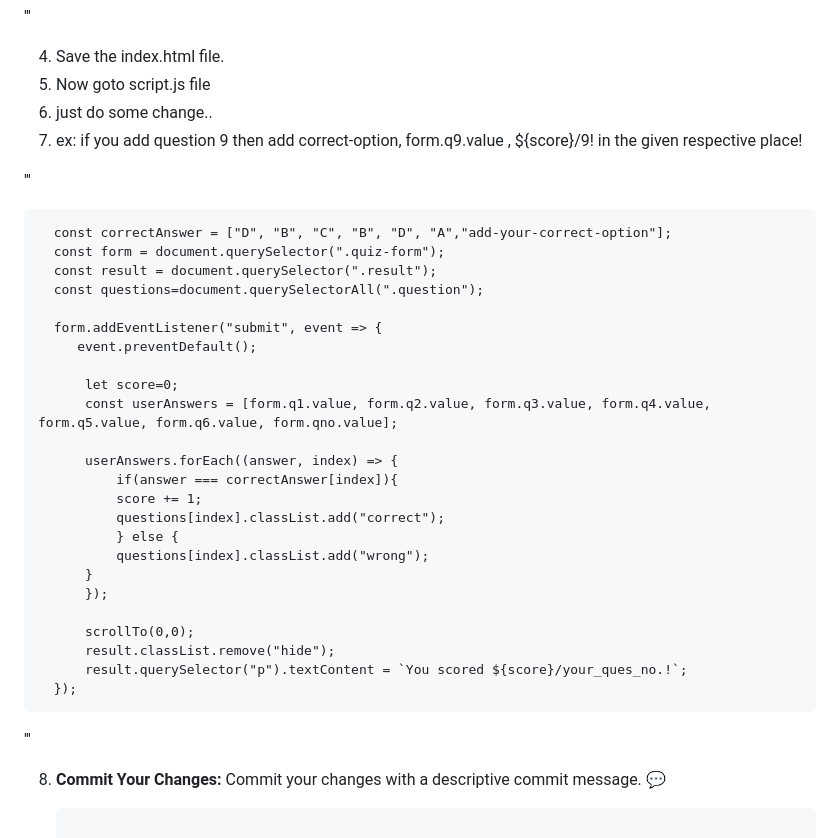
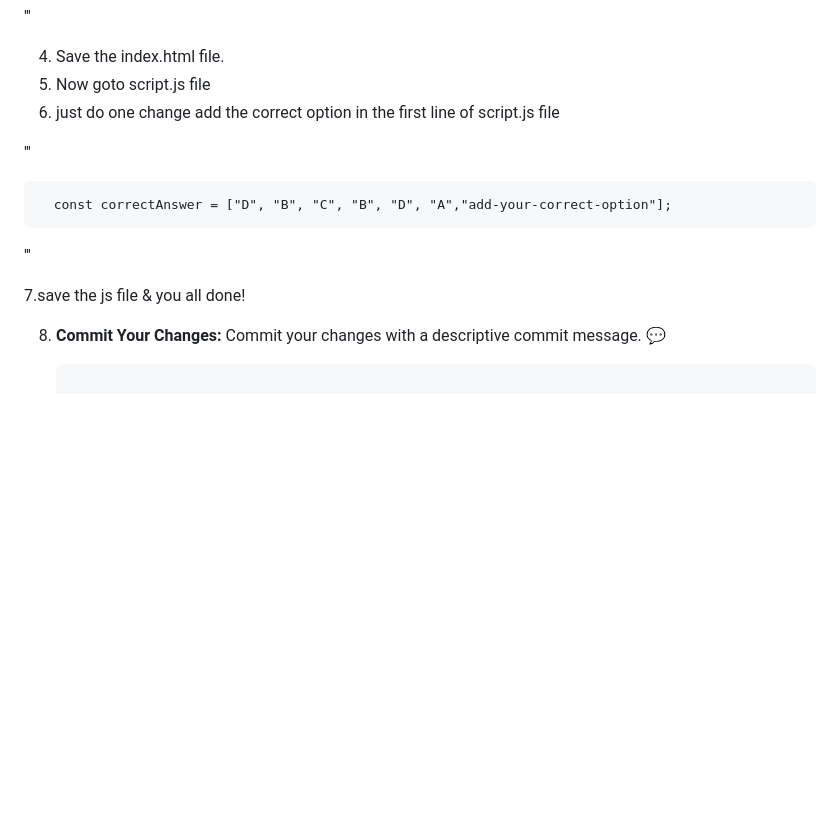
Before and after one commit to Sar-taj107/Tech-Quiz, a Markdown page: README.md, the part around the change. GitHub-like rendering; blank space fills up the shorter version.

```diff
--- a/README.md
+++ b/README.md
@@ -86,38 +86,16 @@ To contribute to our Tech-Quiz:
 
 4. Save the index.html file.
 5. Now goto script.js file
-6. just do some change..
-7. ex: if you add question 9
-    then add correct-option, form.q9.value , ${score}/9! in the given respective place!
+6. just do one change add the correct option in the first line of script.js file
+
 
 '''
 
       const correctAnswer = ["D", "B", "C", "B", "D", "A","add-your-correct-option"];
-      const form = document.querySelector(".quiz-form");
-      const result = document.querySelector(".result");
-      const questions=document.querySelectorAll(".question");
-
-      form.addEventListener("submit", event => {
-         event.preventDefault();
-
-          let score=0;
-          const userAnswers = [form.q1.value, form.q2.value, form.q3.value, form.q4.value, form.q5.value, form.q6.value, form.qno.value];
-
-          userAnswers.forEach((answer, index) => {
-              if(answer === correctAnswer[index]){
-              score += 1;
-              questions[index].classList.add("correct");
-              } else {
-              questions[index].classList.add("wrong");
-          }
-          });
-
-          scrollTo(0,0);
-          result.classList.remove("hide");
-          result.querySelector("p").textContent = `You scored ${score}/your_ques_no.!`;
-      });
 
 '''
+
+7.save the js file & you all done!
 
 8. **Commit Your Changes:** Commit your changes with a descriptive commit message. 💬
 
```
